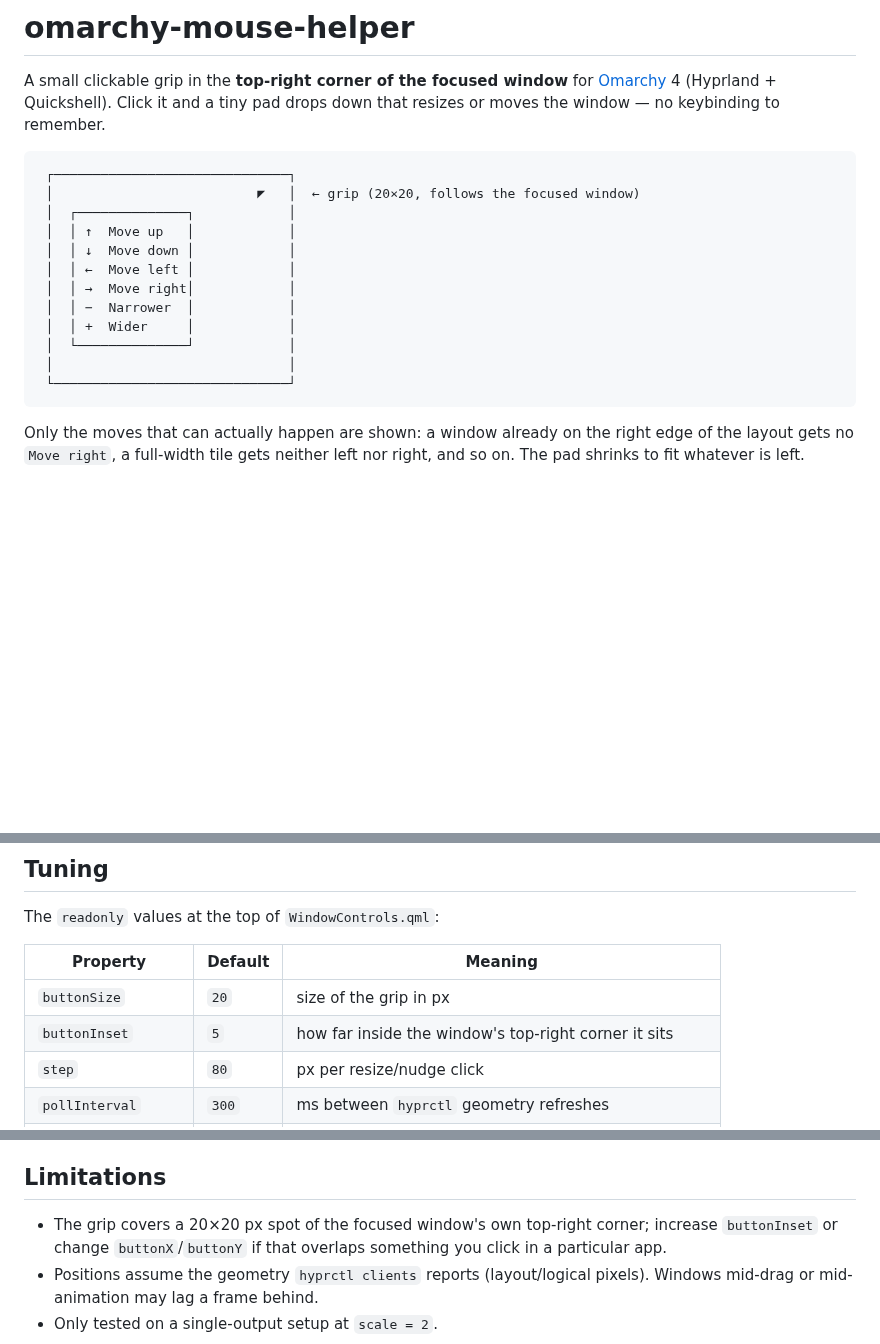
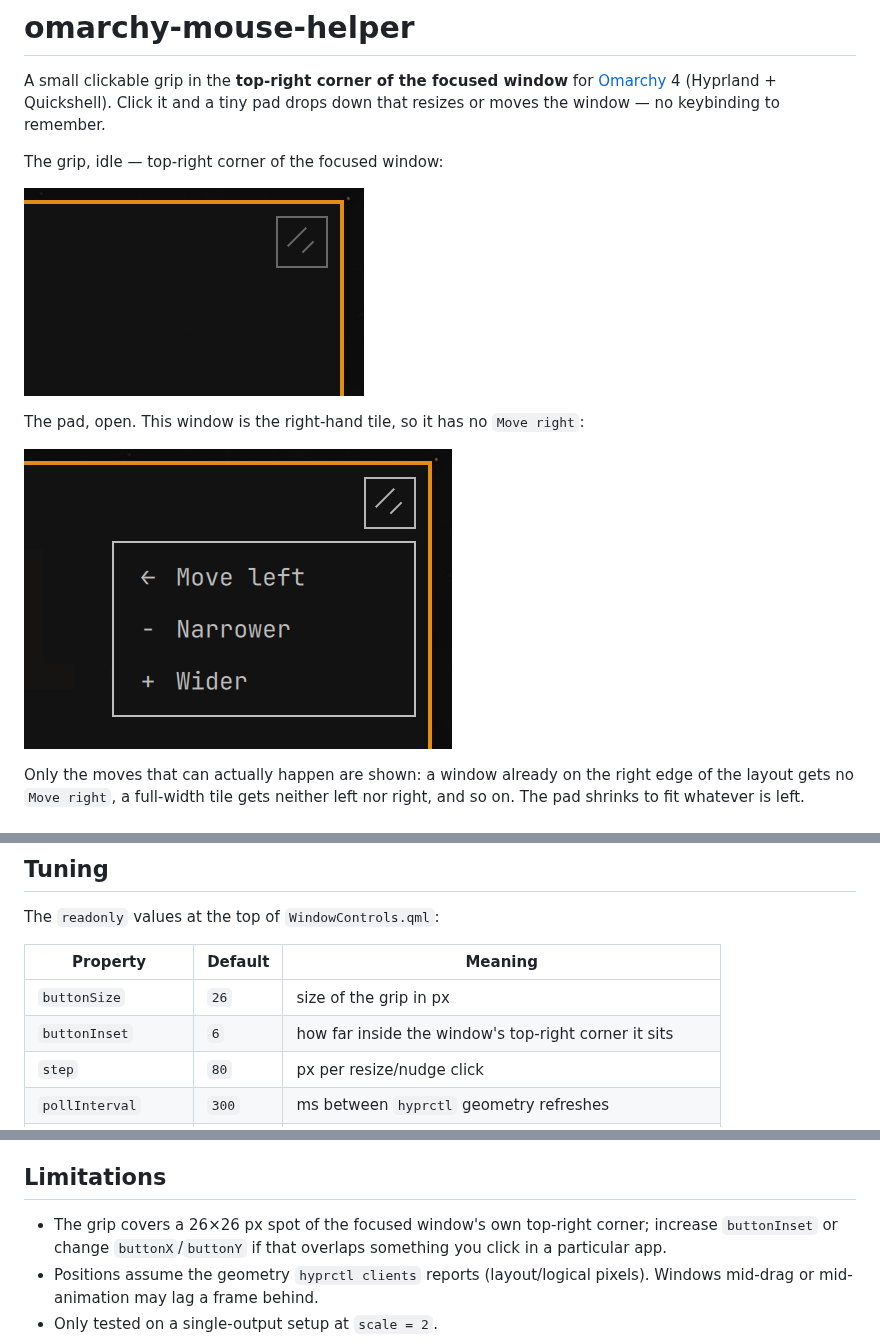
Before and after one commit to evtriest/mouse-in-the-corner, a Markdown page: README.md, 3 parts joined by grey strips. Rendered like a GitHub page; pictures changed too: docs/grip.png (added), docs/pad.png (added); blank space fills up the shorter version.

Commit message:
Enlarge the grip and document it with screenshots
A 26px grip with a 6px inset is easier to hit than 20px, and the README now
shows the idle grip and an open pad instead of an ASCII sketch.

🤖 Generated with Codebuff
Co-Authored-By: Codebuff <noreply@codebuff.com>

````diff
--- a/README.md
+++ b/README.md
@@ -4,20 +4,13 @@ A small clickable grip in the **top-right corner of the focused window** for
 [Omarchy](https://omarchy.org/) 4 (Hyprland + Quickshell). Click it and a tiny
 pad drops down that resizes or moves the window — no keybinding to remember.
 
-```
- ┌──────────────────────────────┐
- │                          ◤   │  ← grip (20×20, follows the focused window)
- │  ┌──────────────┐            │
- │  │ ↑  Move up   │            │
- │  │ ↓  Move down │            │
- │  │ ←  Move left │            │
- │  │ →  Move right│            │
- │  │ −  Narrower  │            │
- │  │ +  Wider     │            │
- │  └──────────────┘            │
- │                              │
- └──────────────────────────────┘
-```
+The grip, idle — top-right corner of the focused window:
+
+![The grip in the corner of the focused window](docs/grip.png)
+
+The pad, open. This window is the right-hand tile, so it has no `Move right`:
+
+![The open pad offering Move left, Narrower and Wider](docs/pad.png)
 
 Only the moves that can actually happen are shown: a window already on the
 right edge of the layout gets no `Move right`, a full-width tile gets neither
@@ -84,8 +77,8 @@ The `readonly` values at the top of `WindowControls.qml`:
 
 | Property | Default | Meaning |
 | --- | --- | --- |
-| `buttonSize` | `20` | size of the grip in px |
-| `buttonInset` | `5` | how far inside the window's top-right corner it sits |
+| `buttonSize` | `26` | size of the grip in px |
+| `buttonInset` | `6` | how far inside the window's top-right corner it sits |
 | `step` | `80` | px per resize/nudge click |
 | `pollInterval` | `300` | ms between `hyprctl` geometry refreshes |
 | `autoCloseMs` | `6000` | idle time before the pad closes itself |
@@ -119,7 +112,7 @@ open.
 
 ## Limitations
 
-- The grip covers a 20×20 px spot of the focused window's own top-right corner;
+- The grip covers a 26×26 px spot of the focused window's own top-right corner;
   increase `buttonInset` or change `buttonX`/`buttonY` if that overlaps something
   you click in a particular app.
 - Positions assume the geometry `hyprctl clients` reports (layout/logical
````
Also changed, not shown: 1 other file.
